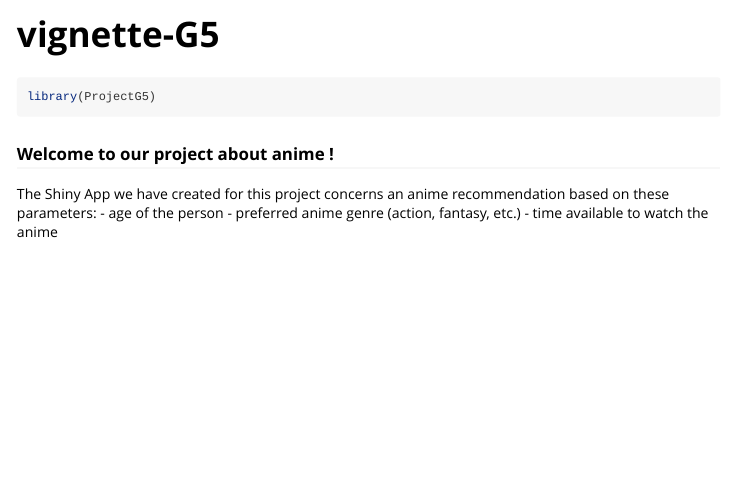
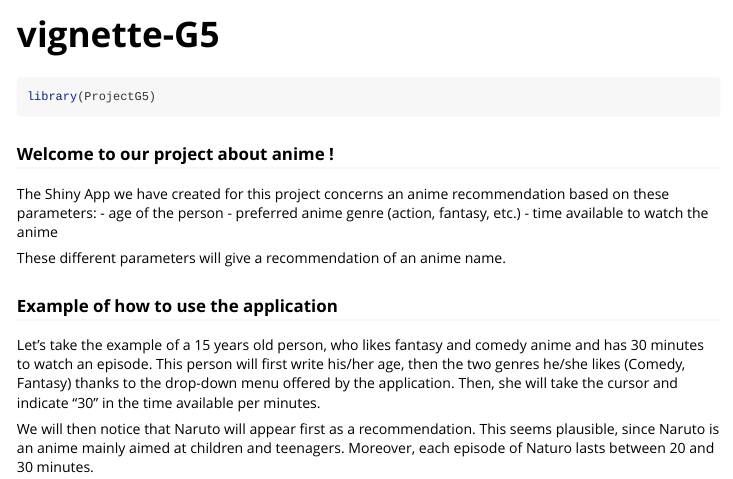
Before and after one commit to ptds2021/project--G5, an R Markdown document (vignettes/vignette-G5.Rmd): the page in a window 1100 px wide, from its top. Rendered offline with R 4.5, knitr and Pandoc, with nearby package versions.

Commit message:
Vignette description
Updade, I added an example

```diff
--- a/vignettes/vignette-G5.Rmd
+++ b/vignettes/vignette-G5.Rmd
@@ -24,3 +24,11 @@ The Shiny App we have created for this project concerns an anime recommendation
 - age of the person
 - preferred anime genre (action, fantasy, etc.)
 - time available to watch the anime
+
+These different parameters will give a recommendation of an anime name.
+
+### Example of how to use the application
+
+Let's take the example of a 15 years old person, who likes fantasy and comedy anime and has 30 minutes to watch an episode. This person will first write his/her age, then the two genres he/she likes (Comedy, Fantasy) thanks to the drop-down menu offered by the application. Then, she will take the cursor and indicate "30" in the time available per minutes.
+
+We will then notice that Naruto will appear first as a recommendation. This seems plausible, since Naruto is an anime mainly aimed at children and teenagers. Moreover, each episode of Naturo lasts between 20 and 30 minutes.
```
